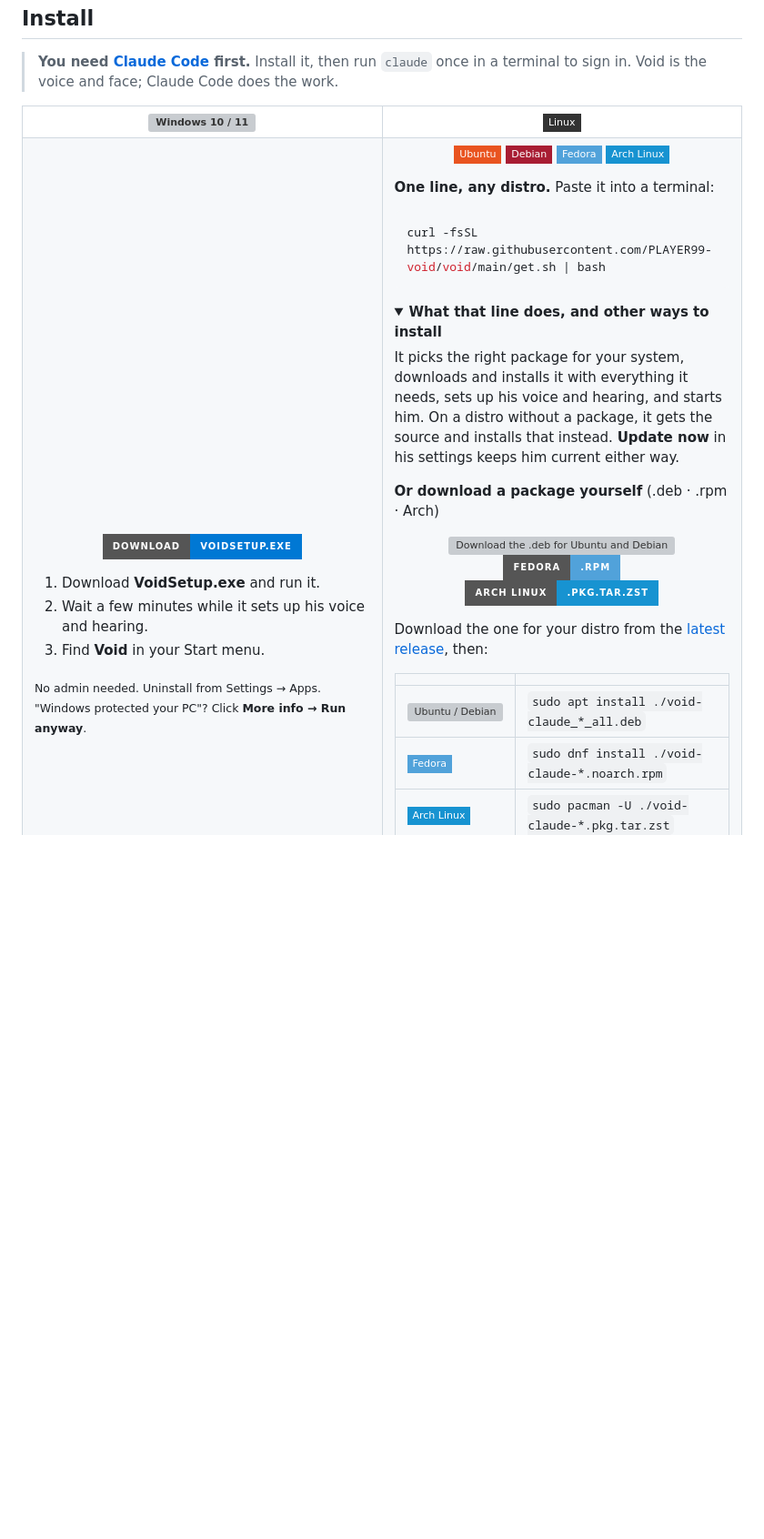
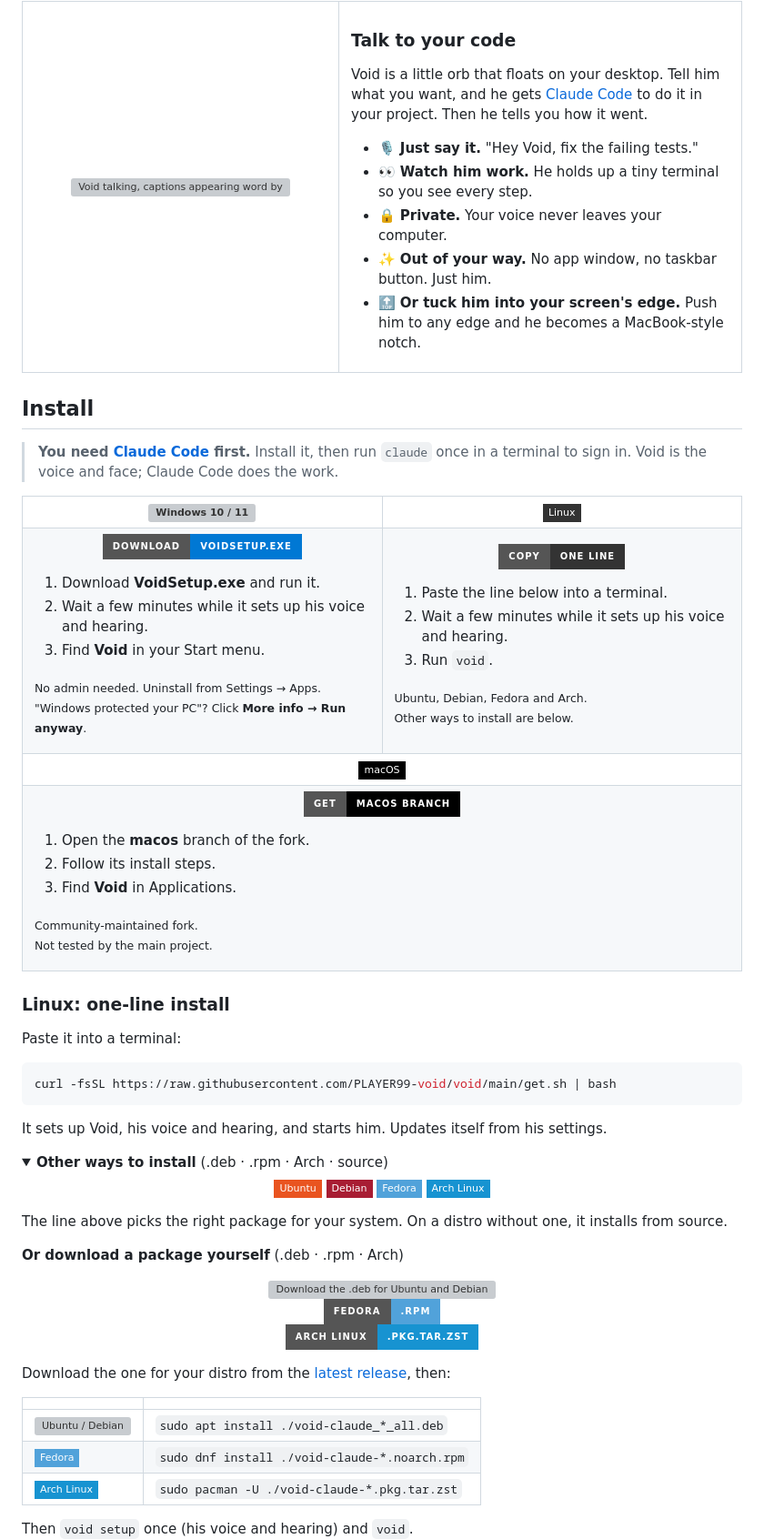
Before and after one commit to Averroeskw/void, a Markdown page: README.md, the part around one of its changes. Shown at 91% size. GitHub-like rendering; folded sections open; badges without logos; blank space fills up the shorter version; grey boxes are pictures that could not be loaded.

Commit message:
README: three equal install columns (Windows, Linux, macOS) (#5)
* README: make the Linux install column the same size as Windows

* README: three equal install columns, one-line Linux command below the table

* README: macOS as a full-width row under Windows and Linux

Co-Authored-By: Claude Sonnet 5.5 <noreply@anthropic.com>

---------

Co-authored-by: player <you@localhost>
Co-authored-by: PLAYER99-void <PLAYER99-void@users.noreply.github.com>
Co-authored-by: Claude Sonnet 5.5 <noreply@anthropic.com>

````diff
--- a/README.md
+++ b/README.md
@@ -67,6 +67,47 @@ Void is a little orb that floats on your desktop. Tell him what you want, and he
 </td>
 <td valign="top">
 
+<p align="center"><a href="#linux-one-line-install"><img src="https://img.shields.io/badge/Copy-one_line-333333?style=for-the-badge&logo=linux&logoColor=white" alt="Copy the one-line Linux install"></a></p>
+
+1. Paste the line below into a terminal.
+2. Wait a few minutes while it sets up his voice and hearing.
+3. Run <code>void</code>.
+
+<sub>Ubuntu, Debian, Fedora and Arch.<br>Other ways to install are below.</sub>
+
+</td>
+</tr>
+<tr>
+<th colspan="2"><img src="https://img.shields.io/badge/macOS-000000?style=flat-square&logo=apple&logoColor=white" alt="macOS"></th>
+</tr>
+<tr>
+<td colspan="2" valign="top">
+
+<p align="center"><a href="https://github.com/ohshitgorillas/void/tree/macos"><img src="https://img.shields.io/badge/Get-macOS_branch-000000?style=for-the-badge&logo=apple&logoColor=white" alt="Get the macOS branch"></a></p>
+
+1. Open the <b>macos</b> branch of the fork.
+2. Follow its install steps.
+3. Find <b>Void</b> in Applications.
+
+<sub>Community-maintained fork.<br>Not tested by the main project.</sub>
+
+</td>
+</tr>
+</table>
+
+### Linux: one-line install
+
+Paste it into a terminal:
+
+```bash
+curl -fsSL https://raw.githubusercontent.com/PLAYER99-void/void/main/get.sh | bash
+```
+
+It sets up Void, his voice and hearing, and starts him. Updates itself from his settings.
+
+<details>
+<summary><b>Other ways to install</b> (.deb · .rpm · Arch · source)</summary>
+
 <p align="center">
 <img src="https://img.shields.io/badge/-Ubuntu-E95420?style=flat-square&logo=ubuntu&logoColor=white" alt="Ubuntu">
 <img src="https://img.shields.io/badge/-Debian-A81D33?style=flat-square&logo=debian&logoColor=white" alt="Debian">
@@ -74,18 +115,7 @@ Void is a little orb that floats on your desktop. Tell him what you want, and he
 <img src="https://img.shields.io/badge/-Arch_Linux-1793D1?style=flat-square&logo=archlinux&logoColor=white" alt="Arch Linux">
 </p>
 
-**One line, any distro.** Paste it into a terminal:
-
-```bash
-curl -fsSL https://raw.githubusercontent.com/PLAYER99-void/void/main/get.sh | bash
-```
-
-<details>
-<summary><b>What that line does, and other ways to install</b></summary>
-
-It picks the right package for your system, downloads and installs it with everything it needs, sets up his
-voice and hearing, and starts him. On a distro without a package, it gets the source and installs that instead.
-**Update now** in his settings keeps him current either way.
+The line above picks the right package for your system. On a distro without one, it installs from source.
 
 **Or download a package yourself** (.deb · .rpm · Arch)
 
````
Also changed, not shown: other parts of README.md (+0 -8 lines).
